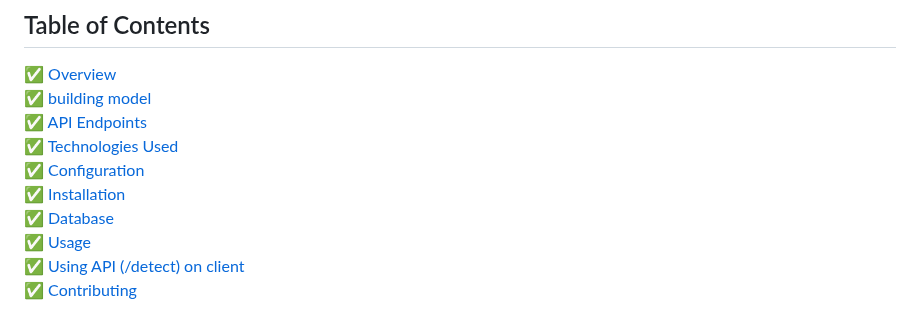
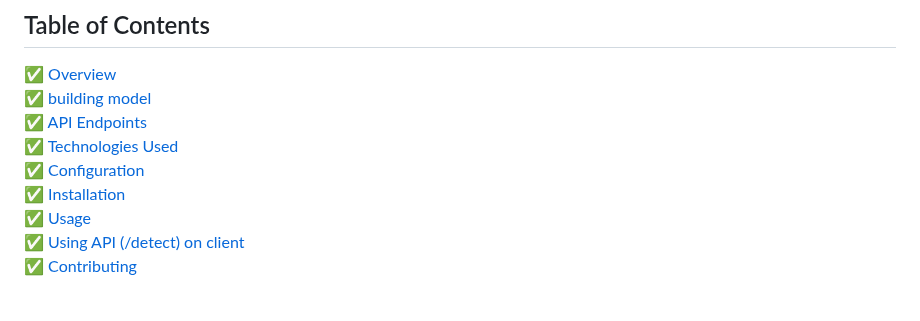
Before and after one commit to OtaTran241/Vehicle_Detection_WebAPI, a Markdown page: README.md, the part around the change. Drawn GitHub-style.

```diff
--- a/README.md
+++ b/README.md
@@ -10,7 +10,6 @@ This project is a FastAPI-based web application for vehicle detection in images.
 ✅ [Technologies Used](#Technologies-Used)
 ✅ [Configuration](#Configuration)
 ✅ [Installation](#Installation)
-✅ [Database](#Database)
 ✅ [Usage](#Usage)
 ✅ [Using API (/detect) on client](#using-api-detect-on-the-client-side)
 ✅ [Contributing](#Contributing)
```
